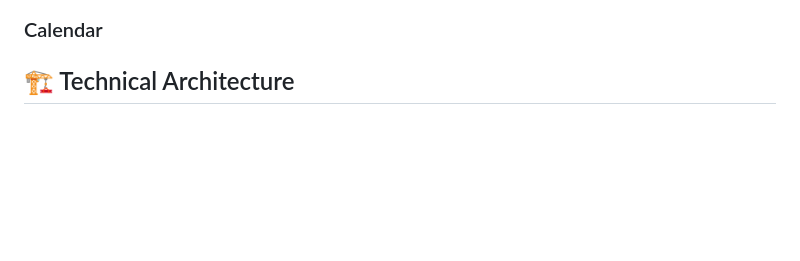
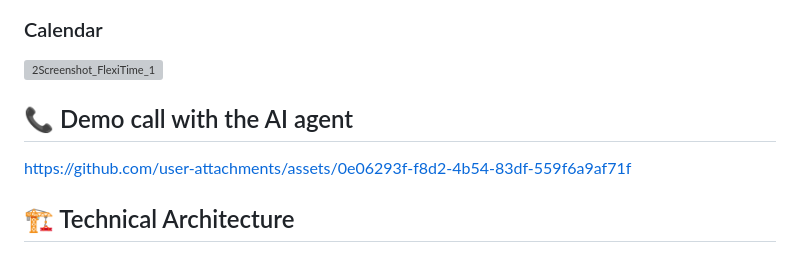
Before and after one commit to JoDi-2903/FlexiTime-Hackathon, a Markdown page: README.md, the part around one of its changes. Drawn GitHub-style; blank space fills up the shorter version; grey boxes are pictures that could not be loaded.

Commit message:
added media files

```diff
--- a/README.md
+++ b/README.md
@@ -31,5 +34,10 @@ FlexiTime provides a comprehensive platform that enables users to book appointme
 
 ### Calendar
+![2Screenshot_FlexiTime_1](https://github.com/user-attachments/assets/80e68e36-23bd-49b1-8b5f-8b0ed2c99093)
+
+## 📞 Demo call with the AI agent
+
+https://github.com/user-attachments/assets/0e06293f-f8d2-4b54-83df-559f6a9af71f
 
 
 ## 🏗️ Technical Architecture
```
Also changed, not shown: other parts of README.md (+3 -0 lines).
